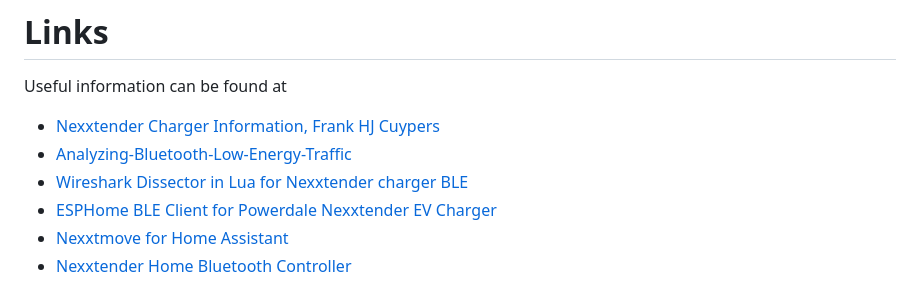
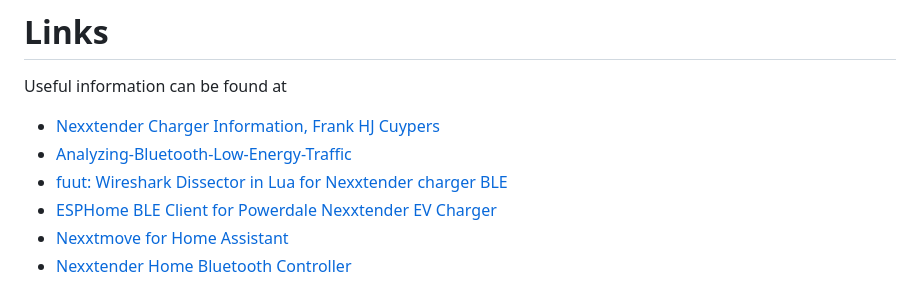
Before and after one commit to FrankHJCuypers/gaai, a Markdown page: README.md, the part around the change. GitHub-like rendering.

Commit message:
docs: adapted fuut link

```diff
--- a/README.md
+++ b/README.md
@@ -536,7 +536,7 @@ Useful information can be found at
 
 - [Nexxtender Charger Information, Frank HJ Cuypers](https://github.com/FrankHJCuypers/gaai/wiki/Nexxtender-Charger-Information)
 - [Analyzing-Bluetooth-Low-Energy-Traffic](https://github.com/FrankHJCuypers/gaai/wiki/Analyzing-Bluetooth-Low-Energy-Traffic)
-- [Wireshark Dissector in Lua for Nexxtender charger BLE](https://github.com/FrankHJCuypers/fuut)
+- [fuut: Wireshark Dissector in Lua for Nexxtender charger BLE](https://github.com/FrankHJCuypers/fuut)
 - [ESPHome BLE Client for Powerdale Nexxtender EV Charger](https://github.com/geertmeersman/nexxtender)
 - [Nexxtmove for Home Assistant](https://github.com/geertmeersman/nexxtmove)
 - [Nexxtender Home Bluetooth Controller](https://github.com/toSvenson/nexxtender-ble)
```
